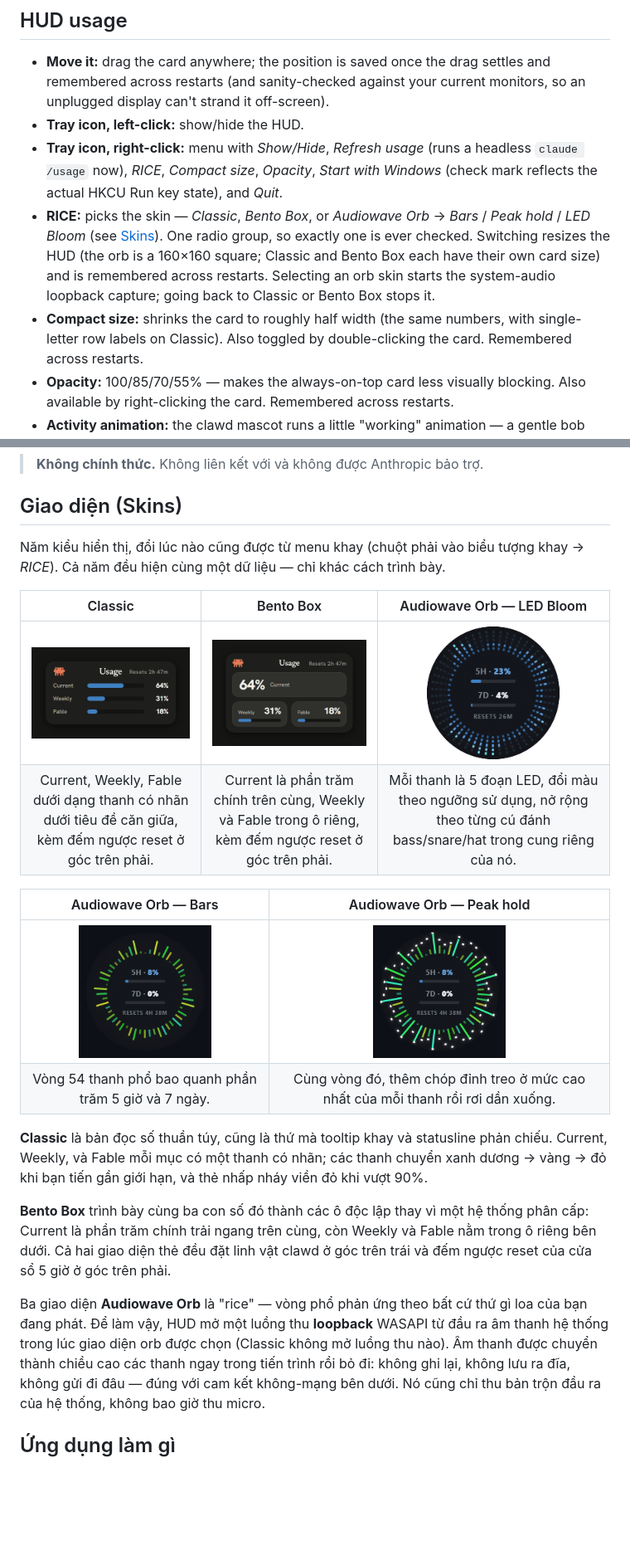
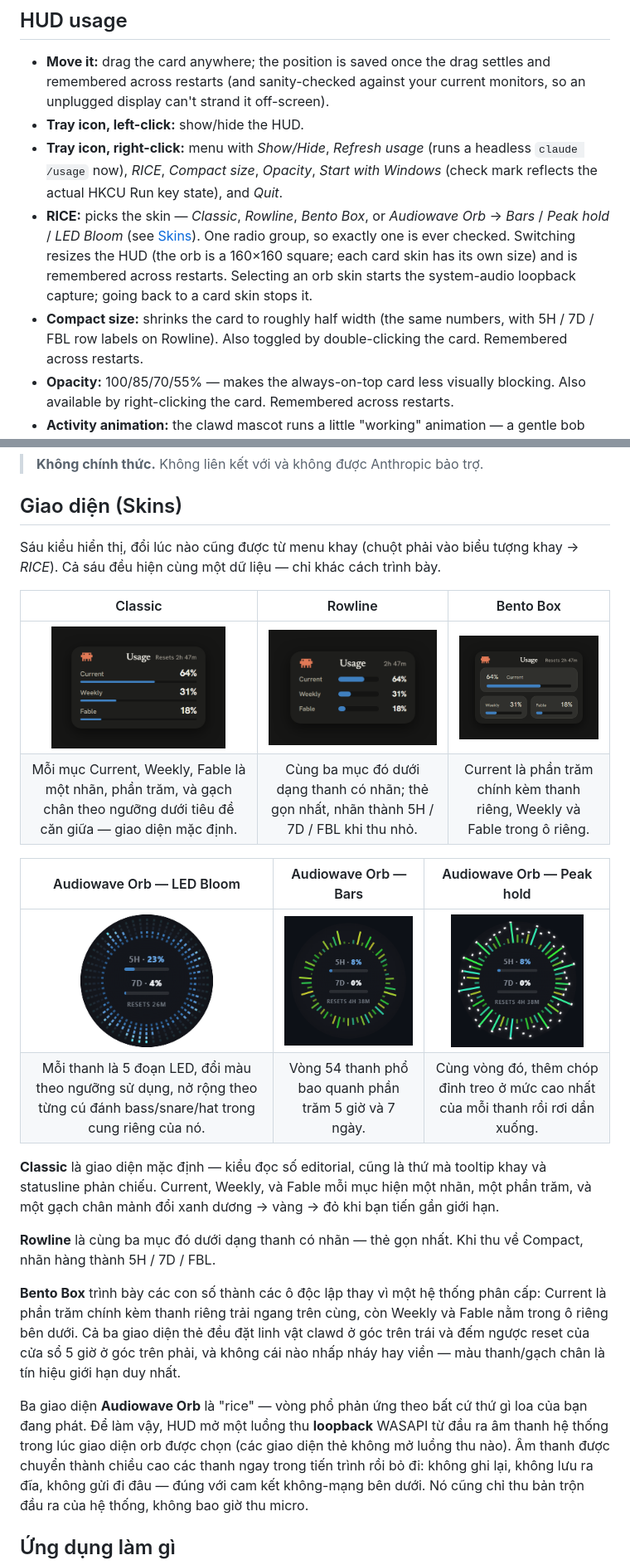
Before and after one commit to cthpAiden/Clawdometer, a Markdown page: README.md, 2 parts joined by grey strips. Shown at 83% size. GitHub-like rendering; pictures changed too: docs/images/hud-bento.png, docs/images/hud-classic.png, docs/images/hud-rowline.png (added); blank space fills up the shorter version.

```diff
--- a/README.md
+++ b/README.md
@@ -193,14 +197,14 @@ cd app/src-tauri && cargo tauri build      # -> HUD app + NSIS installer
 - **Tray icon, right-click:** menu with *Show/Hide*, *Refresh usage* (runs a
   headless `claude /usage` now), *RICE*, *Compact size*, *Opacity*, *Start with
   Windows* (check mark reflects the actual HKCU Run key state), and *Quit*.
-- **RICE:** picks the skin — *Classic*, *Bento Box*, or *Audiowave Orb* →
-  *Bars* / *Peak hold* / *LED Bloom* (see [Skins](#skins)). One radio group, so exactly one
-  is ever checked. Switching resizes the HUD (the orb is a 160×160 square;
-  Classic and Bento Box each have their own card size) and is remembered across
-  restarts. Selecting an orb skin starts the system-audio loopback capture;
-  going back to Classic or Bento Box stops it.
+- **RICE:** picks the skin — *Classic*, *Rowline*, *Bento Box*, or *Audiowave
+  Orb* → *Bars* / *Peak hold* / *LED Bloom* (see [Skins](#skins)). One radio group, so exactly
+  one is ever checked. Switching resizes the HUD (the orb is a 160×160 square;
+  each card skin has its own size) and is remembered across restarts. Selecting
+  an orb skin starts the system-audio loopback capture; going back to a card
+  skin stops it.
 - **Compact size:** shrinks the card to roughly half width (the same numbers,
-  with single-letter row labels on Classic). Also toggled by
+  with 5H / 7D / FBL row labels on Rowline). Also toggled by
   double-clicking the card. Remembered across restarts.
 - **Opacity:** 100/85/70/55% — makes the always-on-top card less visually
   blocking. Also available by right-clicking the card. Remembered across
@@ -291,33 +295,37 @@ HUD không chính thức cho Windows, hiển thị giới hạn sử dụng củ
 
 ## Giao diện (Skins)
 
-Năm kiểu hiển thị, đổi lúc nào cũng được từ menu khay (chuột phải vào biểu
-tượng khay → *RICE*). Cả năm đều hiện cùng một dữ liệu — chỉ khác cách trình bày.
+Sáu kiểu hiển thị, đổi lúc nào cũng được từ menu khay (chuột phải vào biểu
+tượng khay → *RICE*). Cả sáu đều hiện cùng một dữ liệu — chỉ khác cách trình bày.
 
-| Classic | Bento Box | Audiowave Orb — LED Bloom |
+| Classic | Rowline | Bento Box |
 |:---:|:---:|:---:|
-| <img src="docs/images/hud-classic.png" width="240" alt="Giao diện Classic: thẻ than chì tiêu đề Usage với linh vật clawd góc trên trái, hiện Current, Weekly, Fable dưới dạng thanh có nhãn"> | <img src="docs/images/hud-bento.png" width="240" alt="Giao diện Bento Box: bảng than chì tiêu đề Usage với linh vật clawd, phần trăm Current lớn trên cùng và ô Weekly, Fable bên dưới"> | <img src="docs/images/hud-audiowave-led.png" width="160" alt="Giao diện Audiowave Orb LED Bloom: vòng thanh LED 5 đoạn mỗi thanh, đổi màu theo ngưỡng sử dụng, nở rộng từ tiếng bass đến treble"> |
-| Current, Weekly, Fable dưới dạng thanh có nhãn dưới tiêu đề căn giữa, kèm đếm ngược reset ở góc trên phải. | Current là phần trăm chính trên cùng, Weekly và Fable trong ô riêng, kèm đếm ngược reset ở góc trên phải. | Mỗi thanh là 5 đoạn LED, đổi màu theo ngưỡng sử dụng, nở rộng theo từng cú đánh bass/snare/hat trong cung riêng của nó. |
+| <img src="docs/images/hud-classic.png" width="210" alt="Giao diện Classic: thẻ than chì tiêu đề Usage với linh vật clawd góc trên trái, mỗi mục Current, Weekly, Fable là một nhãn, phần trăm, và gạch chân đổi màu theo ngưỡng"> | <img src="docs/images/hud-rowline.png" width="210" alt="Giao diện Rowline: thẻ than chì gọn với Current, Weekly, Fable dưới dạng thanh có nhãn dưới tiêu đề căn giữa"> | <img src="docs/images/hud-bento.png" width="210" alt="Giao diện Bento Box: bảng than chì tiêu đề Usage với linh vật clawd, phần trăm Current lớn kèm thanh trên cùng và ô Weekly, Fable bên dưới"> |
+| Mỗi mục Current, Weekly, Fable là một nhãn, phần trăm, và gạch chân theo ngưỡng dưới tiêu đề căn giữa — giao diện mặc định. | Cùng ba mục đó dưới dạng thanh có nhãn; thẻ gọn nhất, nhãn thành 5H / 7D / FBL khi thu nhỏ. | Current là phần trăm chính kèm thanh riêng, Weekly và Fable trong ô riêng. |
 
-| Audiowave Orb — Bars | Audiowave Orb — Peak hold |
-|:---:|:---:|
-| <img src="docs/images/hud-audiowave-bars.png" width="160" alt="Giao diện Audiowave Orb Bars: vòng phổ âm thanh bao quanh phần trăm 5H và 7D"> | <img src="docs/images/hud-audiowave-peak.png" width="160" alt="Giao diện Audiowave Orb Peak hold: cùng vòng phổ, thêm các chóp đỉnh rơi xuống"> |
-| Vòng 54 thanh phổ bao quanh phần trăm 5 giờ và 7 ngày. | Cùng vòng đó, thêm chóp đỉnh treo ở mức cao nhất của mỗi thanh rồi rơi dần xuống. |
+| Audiowave Orb — LED Bloom | Audiowave Orb — Bars | Audiowave Orb — Peak hold |
+|:---:|:---:|:---:|
+| <img src="docs/images/hud-audiowave-led.png" width="160" alt="Giao diện Audiowave Orb LED Bloom: vòng thanh LED 5 đoạn mỗi thanh, đổi màu theo ngưỡng sử dụng, nở rộng từ tiếng bass đến treble"> | <img src="docs/images/hud-audiowave-bars.png" width="160" alt="Giao diện Audiowave Orb Bars: vòng phổ âm thanh bao quanh phần trăm 5H và 7D"> | <img src="docs/images/hud-audiowave-peak.png" width="160" alt="Giao diện Audiowave Orb Peak hold: cùng vòng phổ, thêm các chóp đỉnh rơi xuống"> |
+| Mỗi thanh là 5 đoạn LED, đổi màu theo ngưỡng sử dụng, nở rộng theo từng cú đánh bass/snare/hat trong cung riêng của nó. | Vòng 54 thanh phổ bao quanh phần trăm 5 giờ và 7 ngày. | Cùng vòng đó, thêm chóp đỉnh treo ở mức cao nhất của mỗi thanh rồi rơi dần xuống. |
 
-**Classic** là bản đọc số thuần túy, cũng là thứ mà tooltip khay và statusline
-phản chiếu. Current, Weekly, và Fable mỗi mục có một thanh có nhãn; các thanh
-chuyển xanh dương → vàng → đỏ khi bạn tiến gần giới hạn, và thẻ nhấp nháy viền
-đỏ khi vượt 90%.
+**Classic** là giao diện mặc định — kiểu đọc số editorial, cũng là thứ mà
+tooltip khay và statusline phản chiếu. Current, Weekly, và Fable mỗi mục hiện
+một nhãn, một phần trăm, và một gạch chân mảnh đổi xanh dương → vàng → đỏ khi bạn
+tiến gần giới hạn.
 
-**Bento Box** trình bày cùng ba con số đó thành các ô độc lập thay vì một hệ
-thống phân cấp: Current là phần trăm chính trải ngang trên cùng, còn Weekly và
-Fable nằm trong ô riêng bên dưới. Cả hai giao diện thẻ đều đặt linh vật clawd ở
-góc trên trái và đếm ngược reset của cửa sổ 5 giờ ở góc trên phải.
+**Rowline** là cùng ba mục đó dưới dạng thanh có nhãn — thẻ gọn nhất. Khi thu về
+Compact, nhãn hàng thành 5H / 7D / FBL.
+
+**Bento Box** trình bày các con số thành các ô độc lập thay vì một hệ thống phân
+cấp: Current là phần trăm chính kèm thanh riêng trải ngang trên cùng, còn Weekly
+và Fable nằm trong ô riêng bên dưới. Cả ba giao diện thẻ đều đặt linh vật clawd ở
+góc trên trái và đếm ngược reset của cửa sổ 5 giờ ở góc trên phải, và không cái
+nào nhấp nháy hay viền — màu thanh/gạch chân là tín hiệu giới hạn duy nhất.
 
 Ba giao diện **Audiowave Orb** là "rice" — vòng phổ phản ứng theo bất cứ thứ
 gì loa của bạn đang phát. Để làm vậy, HUD mở một luồng thu **loopback** WASAPI
-từ đầu ra âm thanh hệ thống trong lúc giao diện orb được chọn (Classic không mở
-luồng thu nào). Âm thanh được chuyển thành chiều cao các thanh ngay trong tiến
+từ đầu ra âm thanh hệ thống trong lúc giao diện orb được chọn (các giao diện thẻ
+không mở luồng thu nào). Âm thanh được chuyển thành chiều cao các thanh ngay trong tiến
 trình rồi bỏ đi: không ghi lại, không lưu ra đĩa, không gửi đi đâu — đúng với
 cam kết không-mạng bên dưới. Nó cũng chỉ thu bản trộn đầu ra của hệ thống,
 không bao giờ thu micro.
```
Also changed, not shown: other parts of README.md (+28 -24 lines), 6 other files.
